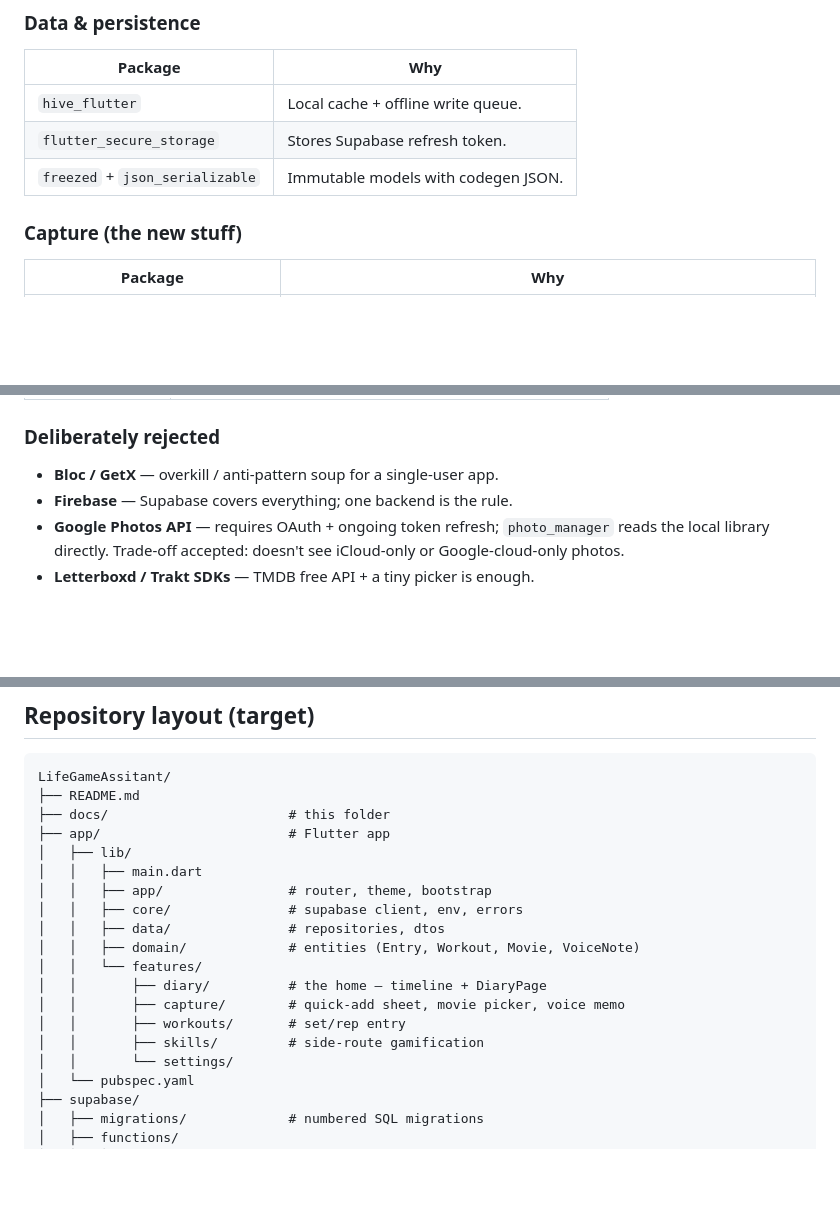
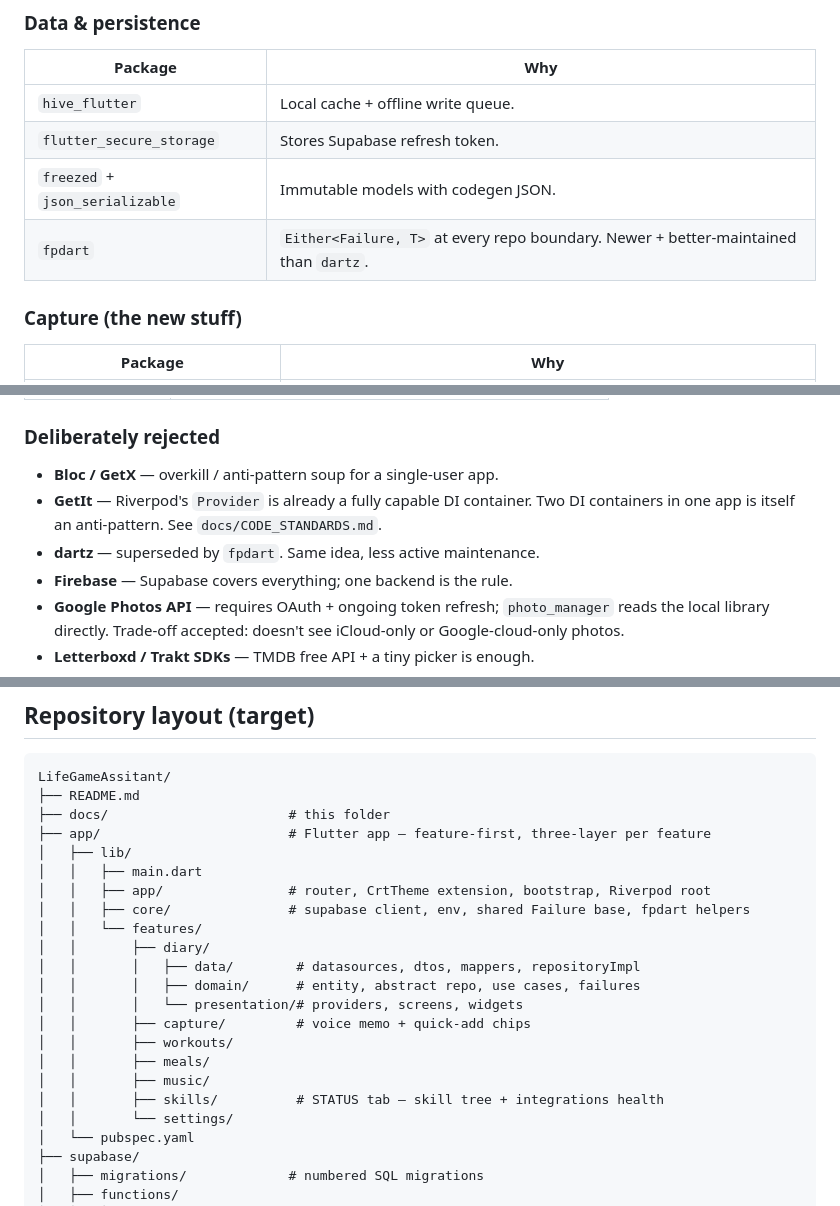
Before and after one commit to SamedBilginAlternet/LifeGameAssitant, a Markdown page: docs/TECH_STACK.md, 3 parts joined by grey strips. GitHub-like rendering; blank space fills up the shorter version.

```diff
--- a/docs/TECH_STACK.md
+++ b/docs/TECH_STACK.md
@@ -18,6 +18,7 @@ Every dependency is justified. No library lands here just because it's popular
 | `hive_flutter`                   | Local cache + offline write queue.             |
 | `flutter_secure_storage`         | Stores Supabase refresh token.                 |
 | `freezed` + `json_serializable`  | Immutable models with codegen JSON.            |
+| `fpdart`                         | `Either<Failure, T>` at every repo boundary. Newer + better-maintained than `dartz`. |
 
 ### Capture (the new stuff)
 | Package                          | Why                                            |
@@ -55,6 +56,8 @@ Every dependency is justified. No library lands here just because it's popular
 
 ### Deliberately rejected
 - **Bloc / GetX** — overkill / anti-pattern soup for a single-user app.
+- **GetIt** — Riverpod's `Provider` is already a fully capable DI container. Two DI containers in one app is itself an anti-pattern. See `docs/CODE_STANDARDS.md`.
+- **dartz** — superseded by `fpdart`. Same idea, less active maintenance.
 - **Firebase** — Supabase covers everything; one backend is the rule.
 - **Google Photos API** — requires OAuth + ongoing token refresh; `photo_manager` reads the local library directly. Trade-off accepted: doesn't see iCloud-only or Google-cloud-only photos.
 - **Letterboxd / Trakt SDKs** — TMDB free API + a tiny picker is enough.
@@ -103,18 +106,21 @@ Every dependency is justified. No library lands here just because it's popular
 LifeGameAssitant/
 ├── README.md
 ├── docs/                       # this folder
-├── app/                        # Flutter app
+├── app/                        # Flutter app — feature-first, three-layer per feature
 │   ├── lib/
 │   │   ├── main.dart
-│   │   ├── app/                # router, theme, bootstrap
-│   │   ├── core/               # supabase client, env, errors
-│   │   ├── data/               # repositories, dtos
-│   │   ├── domain/             # entities (Entry, Workout, Movie, VoiceNote)
+│   │   ├── app/                # router, CrtTheme extension, bootstrap, Riverpod root
+│   │   ├── core/               # supabase client, env, shared Failure base, fpdart helpers
 │   │   └── features/
-│   │       ├── diary/          # the home — timeline + DiaryPage
-│   │       ├── capture/        # quick-add sheet, movie picker, voice memo
-│   │       ├── workouts/       # set/rep entry
-│   │       ├── skills/         # side-route gamification
+│   │       ├── diary/
+│   │       │   ├── data/        # datasources, dtos, mappers, repositoryImpl
+│   │       │   ├── domain/      # entity, abstract repo, use cases, failures
+│   │       │   └── presentation/# providers, screens, widgets
+│   │       ├── capture/         # voice memo + quick-add chips
+│   │       ├── workouts/
+│   │       ├── meals/
+│   │       ├── music/
+│   │       ├── skills/          # STATUS tab — skill tree + integrations health
 │   │       └── settings/
 │   └── pubspec.yaml
 ├── supabase/
```
Also changed, not shown: README.md (+1 -0 lines), docs/CODE_STANDARDS.md (added, +268 -0 lines).
